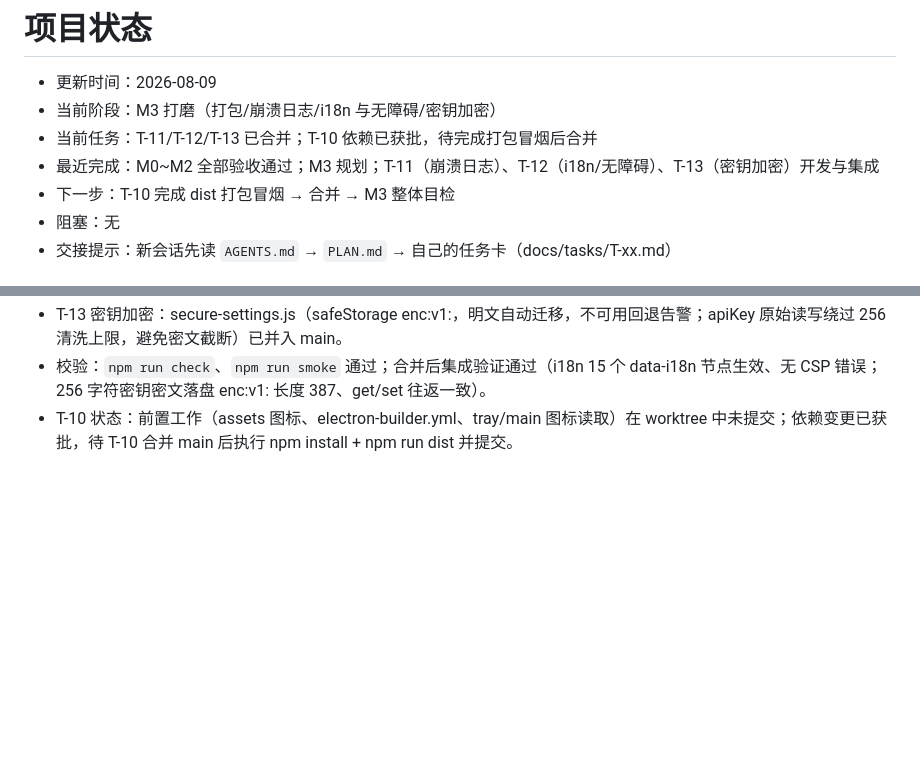
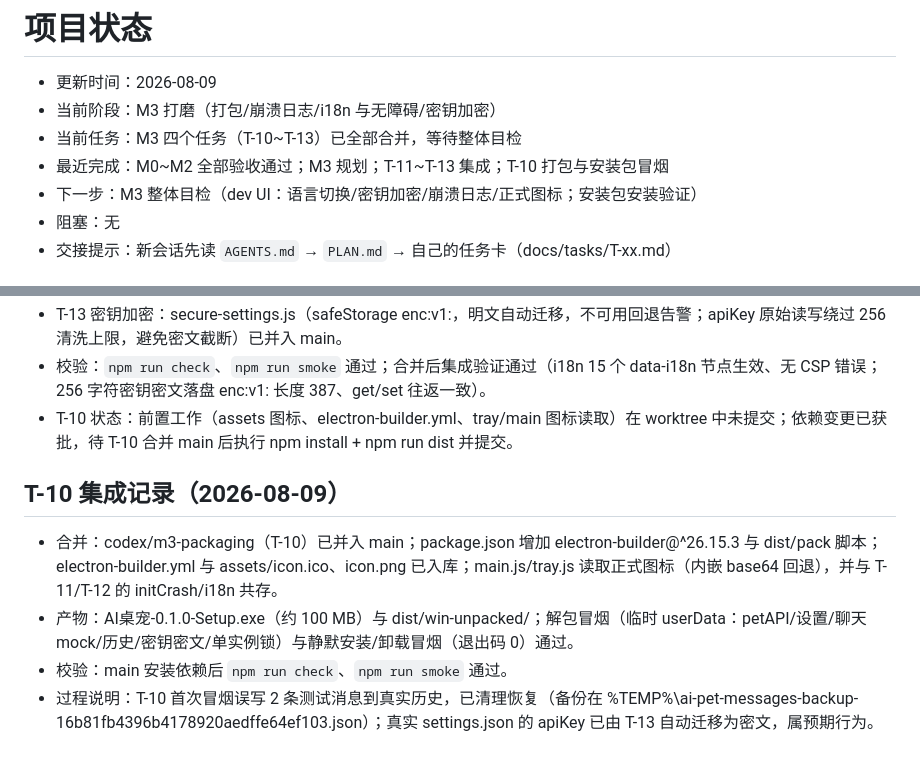
Before and after one commit to fjtyyds/ai-desktop-pet, a Markdown page: docs/STATUS.md, 2 parts joined by grey strips. Drawn GitHub-style; blank space fills up the shorter version.

```diff
--- a/docs/STATUS.md
+++ b/docs/STATUS.md
@@ -2,9 +2,9 @@
 
 - 更新时间：2026-08-09
 - 当前阶段：M3 打磨（打包/崩溃日志/i18n 与无障碍/密钥加密）
-- 当前任务：T-11/T-12/T-13 已合并；T-10 依赖已获批，待完成打包冒烟后合并
-- 最近完成：M0~M2 全部验收通过；M3 规划；T-11（崩溃日志）、T-12（i18n/无障碍）、T-13（密钥加密）开发与集成
-- 下一步：T-10 完成 dist 打包冒烟 → 合并 → M3 整体目检
+- 当前任务：M3 四个任务（T-10~T-13）已全部合并，等待整体目检
+- 最近完成：M0~M2 全部验收通过；M3 规划；T-11~T-13 集成；T-10 打包与安装包冒烟
+- 下一步：M3 整体目检（dev UI：语言切换/密钥加密/崩溃日志/正式图标；安装包安装验证）
 - 阻塞：无
 - 交接提示：新会话先读 `AGENTS.md` → `PLAN.md` → 自己的任务卡（docs/tasks/T-xx.md）
 
@@ -82,3 +82,10 @@
 - T-13 密钥加密：secure-settings.js（safeStorage enc:v1:，明文自动迁移，不可用回退告警；apiKey 原始读写绕过 256 清洗上限，避免密文截断）已并入 main。
 - 校验：`npm run check`、`npm run smoke` 通过；合并后集成验证通过（i18n 15 个 data-i18n 节点生效、无 CSP 错误；256 字符密钥密文落盘 enc:v1: 长度 387、get/set 往返一致）。
 - T-10 状态：前置工作（assets 图标、electron-builder.yml、tray/main 图标读取）在 worktree 中未提交；依赖变更已获批，待 T-10 合并 main 后执行 npm install + npm run dist 并提交。
+
+## T-10 集成记录（2026-08-09）
+
+- 合并：codex/m3-packaging（T-10）已并入 main；package.json 增加 electron-builder@^26.15.3 与 dist/pack 脚本；electron-builder.yml 与 assets/icon.ico、icon.png 已入库；main.js/tray.js 读取正式图标（内嵌 base64 回退），并与 T-11/T-12 的 initCrash/i18n 共存。
+- 产物：AI桌宠-0.1.0-Setup.exe（约 100 MB）与 dist/win-unpacked/；解包冒烟（临时 userData：petAPI/设置/聊天 mock/历史/密钥密文/单实例锁）与静默安装/卸载冒烟（退出码 0）通过。
+- 校验：main 安装依赖后 `npm run check`、`npm run smoke` 通过。
+- 过程说明：T-10 首次冒烟误写 2 条测试消息到真实历史，已清理恢复（备份在 %TEMP%\ai-pet-messages-backup-16b81fb4396b4178920aedffe64ef103.json）；真实 settings.json 的 apiKey 已由 T-13 自动迁移为密文，属预期行为。
```
Also changed, not shown: PLAN.md (+4 -2 lines).
